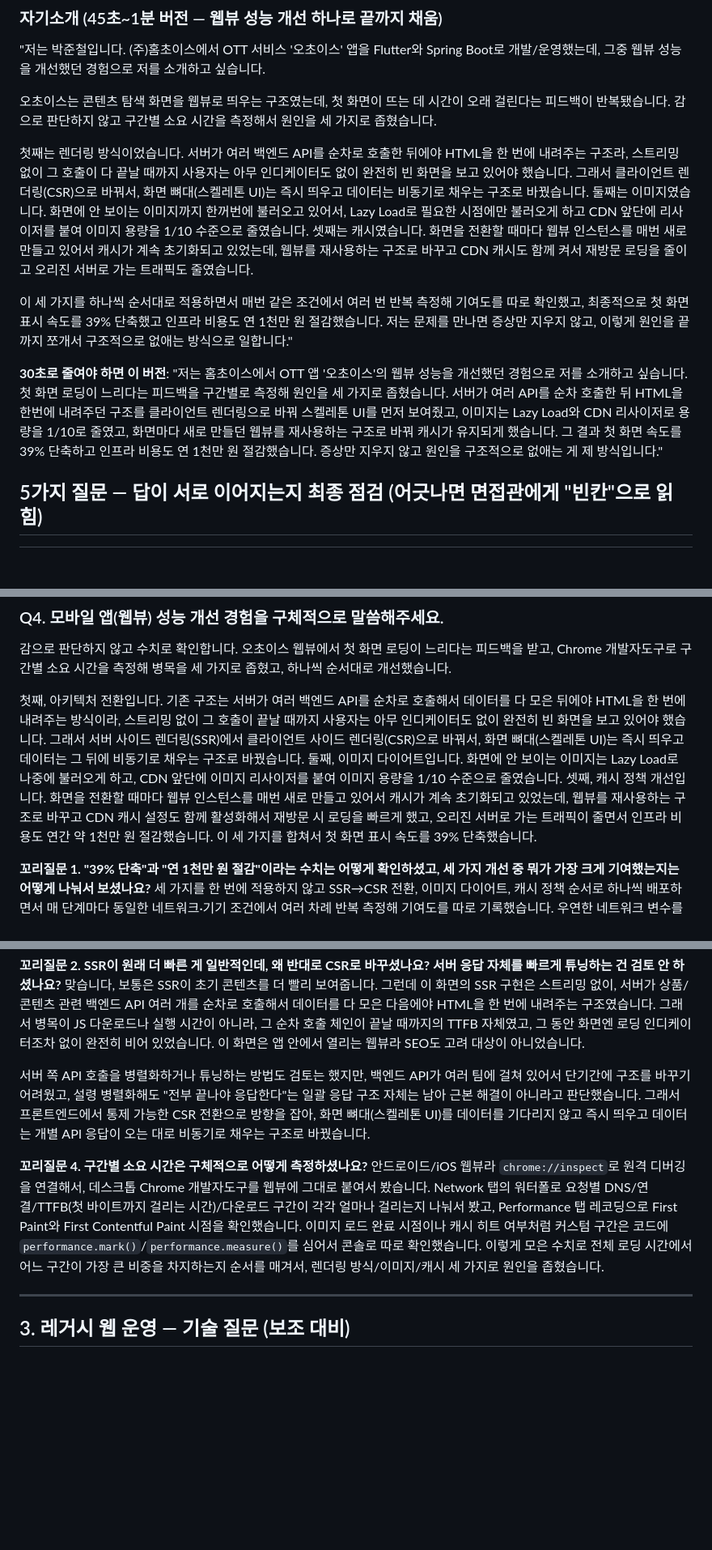
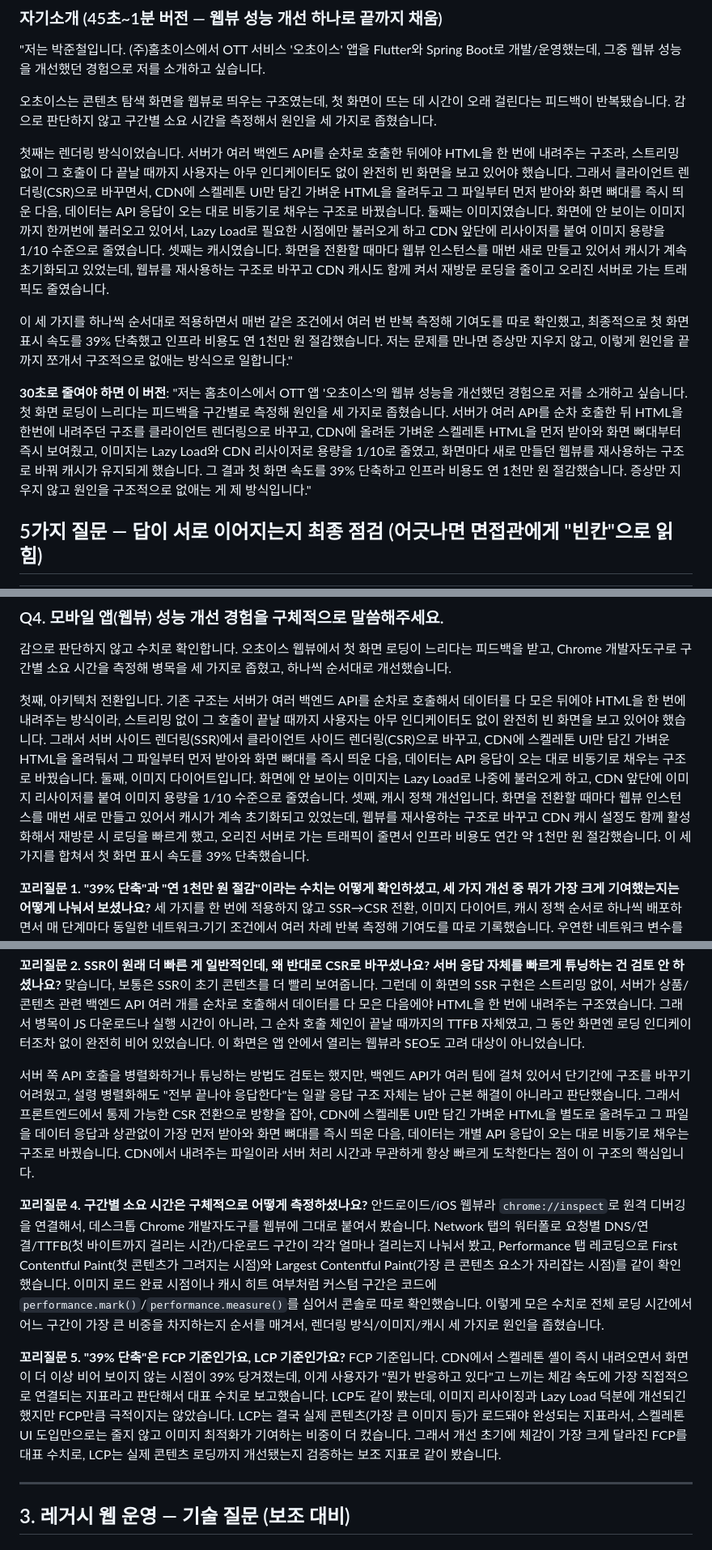
Before and after one commit to justinnn980/park_juncheol_portfolio_site, a Markdown page: 이력서/경동나비엔_APP운영_레거시웹운영_면접예상질문_박준철.md, 3 parts joined by grey strips. Shown at 81% size. Drawn GitHub-style; blank space fills up the shorter version.

Commit message:
Add CDN skeleton shell detail and FCP/LCP measurement distinction
Skeleton UI came from a lightweight HTML shell served from CDN (not just
CSR waiting on nothing) -- explains why it appeared instantly regardless
of backend response time. Clarified reported 39% is FCP-based, with LCP
tracked separately as a secondary check (improved less dramatically,
driven mainly by image optimization). Applied across self-intro (both
versions), Q4 main answer, and tail questions 2/4/5.

Co-Authored-By: Claude Sonnet 5 <noreply@anthropic.com>

```diff
--- a/이력서/경동나비엔_APP운영_레거시웹운영_면접예상질문_박준철.md
+++ b/이력서/경동나비엔_APP운영_레거시웹운영_면접예상질문_박준철.md
@@ -23,11 +23,11 @@ AI/자동화(AX)로 지원했으나 서류전형에서 APP 운영(1순위), 레
 
 오초이스는 콘텐츠 탐색 화면을 웹뷰로 띄우는 구조였는데, 첫 화면이 뜨는 데 시간이 오래 걸린다는 피드백이 반복됐습니다. 감으로 판단하지 않고 구간별 소요 시간을 측정해서 원인을 세 가지로 좁혔습니다.
 
-첫째는 렌더링 방식이었습니다. 서버가 여러 백엔드 API를 순차로 호출한 뒤에야 HTML을 한 번에 내려주는 구조라, 스트리밍 없이 그 호출이 다 끝날 때까지 사용자는 아무 인디케이터도 없이 완전히 빈 화면을 보고 있어야 했습니다. 그래서 클라이언트 렌더링(CSR)으로 바꿔서, 화면 뼈대(스켈레톤 UI)는 즉시 띄우고 데이터는 비동기로 채우는 구조로 바꿨습니다. 둘째는 이미지였습니다. 화면에 안 보이는 이미지까지 한꺼번에 불러오고 있어서, Lazy Load로 필요한 시점에만 불러오게 하고 CDN 앞단에 리사이저를 붙여 이미지 용량을 1/10 수준으로 줄였습니다. 셋째는 캐시였습니다. 화면을 전환할 때마다 웹뷰 인스턴스를 매번 새로 만들고 있어서 캐시가 계속 초기화되고 있었는데, 웹뷰를 재사용하는 구조로 바꾸고 CDN 캐시도 함께 켜서 재방문 로딩을 줄이고 오리진 서버로 가는 트래픽도 줄였습니다.
+첫째는 렌더링 방식이었습니다. 서버가 여러 백엔드 API를 순차로 호출한 뒤에야 HTML을 한 번에 내려주는 구조라, 스트리밍 없이 그 호출이 다 끝날 때까지 사용자는 아무 인디케이터도 없이 완전히 빈 화면을 보고 있어야 했습니다. 그래서 클라이언트 렌더링(CSR)으로 바꾸면서, CDN에 스켈레톤 UI만 담긴 가벼운 HTML을 올려두고 그 파일부터 먼저 받아와 화면 뼈대를 즉시 띄운 다음, 데이터는 API 응답이 오는 대로 비동기로 채우는 구조로 바꿨습니다. 둘째는 이미지였습니다. 화면에 안 보이는 이미지까지 한꺼번에 불러오고 있어서, Lazy Load로 필요한 시점에만 불러오게 하고 CDN 앞단에 리사이저를 붙여 이미지 용량을 1/10 수준으로 줄였습니다. 셋째는 캐시였습니다. 화면을 전환할 때마다 웹뷰 인스턴스를 매번 새로 만들고 있어서 캐시가 계속 초기화되고 있었는데, 웹뷰를 재사용하는 구조로 바꾸고 CDN 캐시도 함께 켜서 재방문 로딩을 줄이고 오리진 서버로 가는 트래픽도 줄였습니다.
 
 이 세 가지를 하나씩 순서대로 적용하면서 매번 같은 조건에서 여러 번 반복 측정해 기여도를 따로 확인했고, 최종적으로 첫 화면 표시 속도를 39% 단축했고 인프라 비용도 연 1천만 원 절감했습니다. 저는 문제를 만나면 증상만 지우지 않고, 이렇게 원인을 끝까지 쪼개서 구조적으로 없애는 방식으로 일합니다."
 
-**30초로 줄여야 하면 이 버전**: "저는 홈초이스에서 OTT 앱 '오초이스'의 웹뷰 성능을 개선했던 경험으로 저를 소개하고 싶습니다. 첫 화면 로딩이 느리다는 피드백을 구간별로 측정해 원인을 세 가지로 좁혔습니다. 서버가 여러 API를 순차 호출한 뒤 HTML을 한번에 내려주던 구조를 클라이언트 렌더링으로 바꿔 스켈레톤 UI를 먼저 보여줬고, 이미지는 Lazy Load와 CDN 리사이저로 용량을 1/10로 줄였고, 화면마다 새로 만들던 웹뷰를 재사용하는 구조로 바꿔 캐시가 유지되게 했습니다. 그 결과 첫 화면 속도를 39% 단축하고 인프라 비용도 연 1천만 원 절감했습니다. 증상만 지우지 않고 원인을 구조적으로 없애는 게 제 방식입니다."
+**30초로 줄여야 하면 이 버전**: "저는 홈초이스에서 OTT 앱 '오초이스'의 웹뷰 성능을 개선했던 경험으로 저를 소개하고 싶습니다. 첫 화면 로딩이 느리다는 피드백을 구간별로 측정해 원인을 세 가지로 좁혔습니다. 서버가 여러 API를 순차 호출한 뒤 HTML을 한번에 내려주던 구조를 클라이언트 렌더링으로 바꾸고, CDN에 올려둔 가벼운 스켈레톤 HTML을 먼저 받아와 화면 뼈대부터 즉시 보여줬고, 이미지는 Lazy Load와 CDN 리사이저로 용량을 1/10로 줄였고, 화면마다 새로 만들던 웹뷰를 재사용하는 구조로 바꿔 캐시가 유지되게 했습니다. 그 결과 첫 화면 속도를 39% 단축하고 인프라 비용도 연 1천만 원 절감했습니다. 증상만 지우지 않고 원인을 구조적으로 없애는 게 제 방식입니다."
 
 ## 5가지 질문 — 답이 서로 이어지는지 최종 점검 (어긋나면 면접관에게 "빈칸"으로 읽힘)
 
@@ -189,7 +189,7 @@ Spring Boot로 앱과 연동되는 REST API 서버를 직접 개발했고, Quart
 ### Q4. 모바일 앱(웹뷰) 성능 개선 경험을 구체적으로 말씀해주세요.
 감으로 판단하지 않고 수치로 확인합니다. 오초이스 웹뷰에서 첫 화면 로딩이 느리다는 피드백을 받고, Chrome 개발자도구로 구간별 소요 시간을 측정해 병목을 세 가지로 좁혔고, 하나씩 순서대로 개선했습니다.
 
-첫째, 아키텍처 전환입니다. 기존 구조는 서버가 여러 백엔드 API를 순차로 호출해서 데이터를 다 모은 뒤에야 HTML을 한 번에 내려주는 방식이라, 스트리밍 없이 그 호출이 끝날 때까지 사용자는 아무 인디케이터도 없이 완전히 빈 화면을 보고 있어야 했습니다. 그래서 서버 사이드 렌더링(SSR)에서 클라이언트 사이드 렌더링(CSR)으로 바꿔서, 화면 뼈대(스켈레톤 UI)는 즉시 띄우고 데이터는 그 뒤에 비동기로 채우는 구조로 바꿨습니다. 둘째, 이미지 다이어트입니다. 화면에 안 보이는 이미지는 Lazy Load로 나중에 불러오게 하고, CDN 앞단에 이미지 리사이저를 붙여 이미지 용량을 1/10 수준으로 줄였습니다. 셋째, 캐시 정책 개선입니다. 화면을 전환할 때마다 웹뷰 인스턴스를 매번 새로 만들고 있어서 캐시가 계속 초기화되고 있었는데, 웹뷰를 재사용하는 구조로 바꾸고 CDN 캐시 설정도 함께 활성화해서 재방문 시 로딩을 빠르게 했고, 오리진 서버로 가는 트래픽이 줄면서 인프라 비용도 연간 약 1천만 원 절감했습니다. 이 세 가지를 합쳐서 첫 화면 표시 속도를 39% 단축했습니다.
+첫째, 아키텍처 전환입니다. 기존 구조는 서버가 여러 백엔드 API를 순차로 호출해서 데이터를 다 모은 뒤에야 HTML을 한 번에 내려주는 방식이라, 스트리밍 없이 그 호출이 끝날 때까지 사용자는 아무 인디케이터도 없이 완전히 빈 화면을 보고 있어야 했습니다. 그래서 서버 사이드 렌더링(SSR)에서 클라이언트 사이드 렌더링(CSR)으로 바꾸고, CDN에 스켈레톤 UI만 담긴 가벼운 HTML을 올려둬서 그 파일부터 먼저 받아와 화면 뼈대를 즉시 띄운 다음, 데이터는 API 응답이 오는 대로 비동기로 채우는 구조로 바꿨습니다. 둘째, 이미지 다이어트입니다. 화면에 안 보이는 이미지는 Lazy Load로 나중에 불러오게 하고, CDN 앞단에 이미지 리사이저를 붙여 이미지 용량을 1/10 수준으로 줄였습니다. 셋째, 캐시 정책 개선입니다. 화면을 전환할 때마다 웹뷰 인스턴스를 매번 새로 만들고 있어서 캐시가 계속 초기화되고 있었는데, 웹뷰를 재사용하는 구조로 바꾸고 CDN 캐시 설정도 함께 활성화해서 재방문 시 로딩을 빠르게 했고, 오리진 서버로 가는 트래픽이 줄면서 인프라 비용도 연간 약 1천만 원 절감했습니다. 이 세 가지를 합쳐서 첫 화면 표시 속도를 39% 단축했습니다.
 
 **꼬리질문 1. "39% 단축"과 "연 1천만 원 절감"이라는 수치는 어떻게 확인하셨고, 세 가지 개선 중 뭐가 가장 크게 기여했는지는 어떻게 나눠서 보셨나요?**
 세 가지를 한 번에 적용하지 않고 SSR→CSR 전환, 이미지 다이어트, 캐시 정책 순서로 하나씩 배포하면서 매 단계마다 동일한 네트워크·기기 조건에서 여러 차례 반복 측정해 기여도를 따로 기록했습니다. 우연한 네트워크 변수를 배제하려고 한두 번이 아니라 여러 번 측정한 값의 분포로 비교했습니다. 인프라 비용 절감은 캐시 활성화 전후로 CDN 대시보드의 캐시 히트율과 오리진 트래픽 청구 내역을 비교해서 확인했습니다.
@@ -200,10 +200,13 @@ Spring Boot로 앱과 연동되는 REST API 서버를 직접 개발했고, Quart
 **꼬리질문 2. SSR이 원래 더 빠른 게 일반적인데, 왜 반대로 CSR로 바꾸셨나요? 서버 응답 자체를 빠르게 튜닝하는 건 검토 안 하셨나요?**
 맞습니다, 보통은 SSR이 초기 콘텐츠를 더 빨리 보여줍니다. 그런데 이 화면의 SSR 구현은 스트리밍 없이, 서버가 상품/콘텐츠 관련 백엔드 API 여러 개를 순차로 호출해서 데이터를 다 모은 다음에야 HTML을 한 번에 내려주는 구조였습니다. 그래서 병목이 JS 다운로드나 실행 시간이 아니라, 그 순차 호출 체인이 끝날 때까지의 TTFB 자체였고, 그 동안 화면엔 로딩 인디케이터조차 없이 완전히 비어 있었습니다. 이 화면은 앱 안에서 열리는 웹뷰라 SEO도 고려 대상이 아니었습니다.
 
-서버 쪽 API 호출을 병렬화하거나 튜닝하는 방법도 검토는 했지만, 백엔드 API가 여러 팀에 걸쳐 있어서 단기간에 구조를 바꾸기 어려웠고, 설령 병렬화해도 "전부 끝나야 응답한다"는 일괄 응답 구조 자체는 남아 근본 해결이 아니라고 판단했습니다. 그래서 프론트엔드에서 통제 가능한 CSR 전환으로 방향을 잡아, 화면 뼈대(스켈레톤 UI)를 데이터를 기다리지 않고 즉시 띄우고 데이터는 개별 API 응답이 오는 대로 비동기로 채우는 구조로 바꿨습니다.
+서버 쪽 API 호출을 병렬화하거나 튜닝하는 방법도 검토는 했지만, 백엔드 API가 여러 팀에 걸쳐 있어서 단기간에 구조를 바꾸기 어려웠고, 설령 병렬화해도 "전부 끝나야 응답한다"는 일괄 응답 구조 자체는 남아 근본 해결이 아니라고 판단했습니다. 그래서 프론트엔드에서 통제 가능한 CSR 전환으로 방향을 잡아, CDN에 스켈레톤 UI만 담긴 가벼운 HTML을 별도로 올려두고 그 파일을 데이터 응답과 상관없이 가장 먼저 받아와 화면 뼈대를 즉시 띄운 다음, 데이터는 개별 API 응답이 오는 대로 비동기로 채우는 구조로 바꿨습니다. CDN에서 내려주는 파일이라 서버 처리 시간과 무관하게 항상 빠르게 도착한다는 점이 이 구조의 핵심입니다.
 
 **꼬리질문 4. 구간별 소요 시간은 구체적으로 어떻게 측정하셨나요?**
-안드로이드/iOS 웹뷰라 `chrome://inspect`로 원격 디버깅을 연결해서, 데스크톱 Chrome 개발자도구를 웹뷰에 그대로 붙여서 봤습니다. Network 탭의 워터폴로 요청별 DNS/연결/TTFB(첫 바이트까지 걸리는 시간)/다운로드 구간이 각각 얼마나 걸리는지 나눠서 봤고, Performance 탭 레코딩으로 First Paint와 First Contentful Paint 시점을 확인했습니다. 이미지 로드 완료 시점이나 캐시 히트 여부처럼 커스텀 구간은 코드에 `performance.mark()`/`performance.measure()`를 심어서 콘솔로 따로 확인했습니다. 이렇게 모은 수치로 전체 로딩 시간에서 어느 구간이 가장 큰 비중을 차지하는지 순서를 매겨서, 렌더링 방식/이미지/캐시 세 가지로 원인을 좁혔습니다.
+안드로이드/iOS 웹뷰라 `chrome://inspect`로 원격 디버깅을 연결해서, 데스크톱 Chrome 개발자도구를 웹뷰에 그대로 붙여서 봤습니다. Network 탭의 워터폴로 요청별 DNS/연결/TTFB(첫 바이트까지 걸리는 시간)/다운로드 구간이 각각 얼마나 걸리는지 나눠서 봤고, Performance 탭 레코딩으로 First Contentful Paint(첫 콘텐츠가 그려지는 시점)와 Largest Contentful Paint(가장 큰 콘텐츠 요소가 자리잡는 시점)를 같이 확인했습니다. 이미지 로드 완료 시점이나 캐시 히트 여부처럼 커스텀 구간은 코드에 `performance.mark()`/`performance.measure()`를 심어서 콘솔로 따로 확인했습니다. 이렇게 모은 수치로 전체 로딩 시간에서 어느 구간이 가장 큰 비중을 차지하는지 순서를 매겨서, 렌더링 방식/이미지/캐시 세 가지로 원인을 좁혔습니다.
+
+**꼬리질문 5. "39% 단축"은 FCP 기준인가요, LCP 기준인가요?**
+FCP 기준입니다. CDN에서 스켈레톤 셸이 즉시 내려오면서 화면이 더 이상 비어 보이지 않는 시점이 39% 당겨졌는데, 이게 사용자가 "뭔가 반응하고 있다"고 느끼는 체감 속도에 가장 직접적으로 연결되는 지표라고 판단해서 대표 수치로 보고했습니다. LCP도 같이 봤는데, 이미지 리사이징과 Lazy Load 덕분에 개선되긴 했지만 FCP만큼 극적이지는 않았습니다. LCP는 결국 실제 콘텐츠(가장 큰 이미지 등)가 로드돼야 완성되는 지표라서, 스켈레톤 UI 도입만으로는 줄지 않고 이미지 최적화가 기여하는 비중이 더 컸습니다. 그래서 개선 초기에 체감이 가장 크게 달라진 FCP를 대표 수치로, LCP는 실제 콘텐츠 로딩까지 개선됐는지 검증하는 보조 지표로 같이 봤습니다.
 
 ---
 
```
